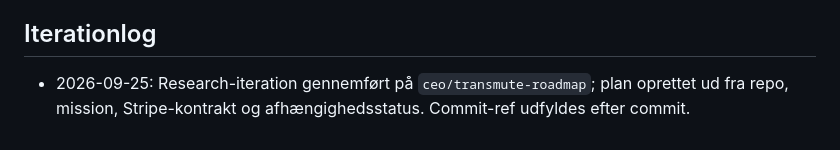
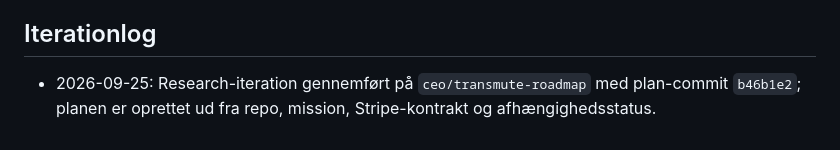
Before and after one commit to mahope/transmute, a Markdown page: IMPLEMENTATION_PLAN.md, the part around the change. Drawn GitHub-style.

Commit message:
Notér research-commit i iterationsplan
Gør planen fuldt sporbar for den næste statsløse iteration.

```diff
--- a/IMPLEMENTATION_PLAN.md
+++ b/IMPLEMENTATION_PLAN.md
@@ -346,4 +346,4 @@ Validering er due, når `now - last_checked_at >= 24 timer`, og skal ske ved app
 
 ## Iterationlog
 
-- 2026-09-25: Research-iteration gennemført på `ceo/transmute-roadmap`; plan oprettet ud fra repo, mission, Stripe-kontrakt og afhængighedsstatus. Commit-ref udfyldes efter commit.
+- 2026-09-25: Research-iteration gennemført på `ceo/transmute-roadmap` med plan-commit `b46b1e2`; planen er oprettet ud fra repo, mission, Stripe-kontrakt og afhængighedsstatus.
```
